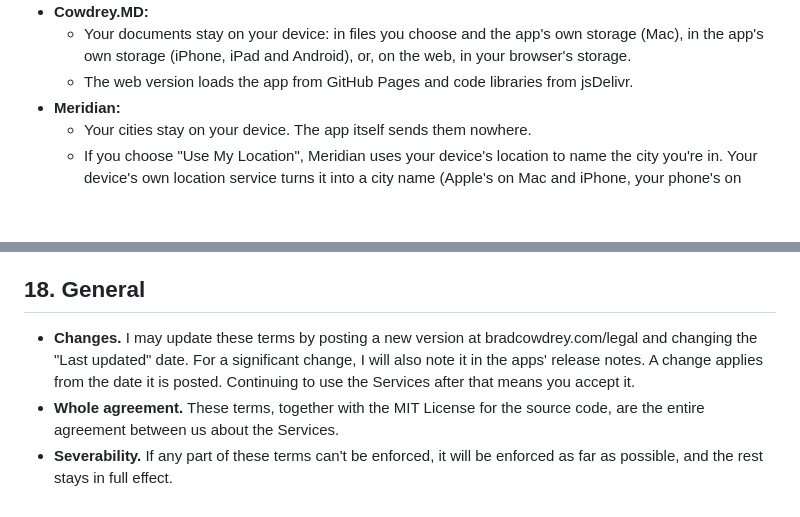
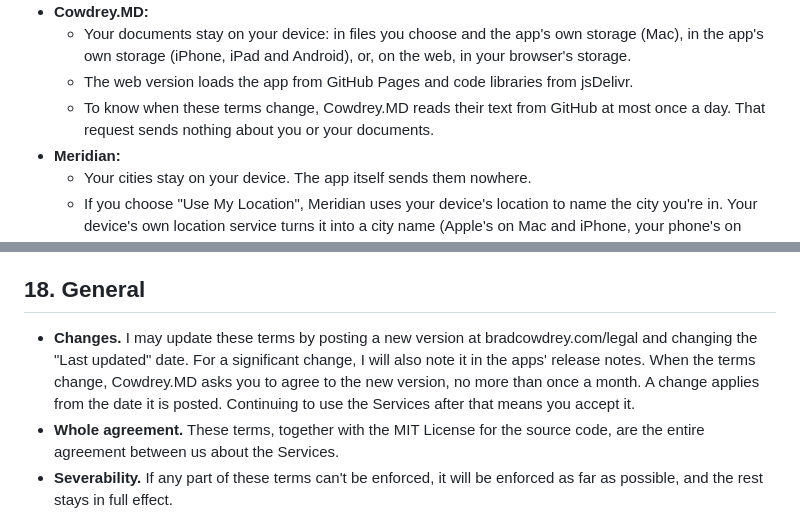
Before and after one commit to bradleycowdrey/two-degrees, a Markdown page: TERMS.md, 2 parts joined by grey strips. Rendered like a GitHub page; blank space fills up the shorter version.

Commit message:
Terms: the daily terms check and asking again when they change
Co-Authored-By: Claude Opus 5.5 <noreply@anthropic.com>
Claude-Session: https://claude.ai/code/session_014fP66dMfGbhVNUrPp9snee

```diff
--- a/TERMS.md
+++ b/TERMS.md
@@ -188,6 +188,7 @@ What each Service does:
 - **Cowdrey.MD:**
   - Your documents stay on your device: in files you choose and the app's own storage (Mac), in the app's own storage (iPhone, iPad and Android), or, on the web, in your browser's storage.
   - The web version loads the app from GitHub Pages and code libraries from jsDelivr.
+  - To know when these terms change, Cowdrey.MD reads their text from GitHub at most once a day. That request sends nothing about you or your documents.
 - **Meridian:**
   - Your cities stay on your device. The app itself sends them nowhere.
   - If you choose "Use My Location", Meridian uses your device's location to name the city you're in. Your device's own location service turns it into a city name (Apple's on Mac and iPhone, your phone's on Android); Meridian keeps only that name, on your device. Turn it off any time in Settings → Show My Location.
@@ -267,7 +268,7 @@ To the fullest extent permitted by law:
 
 ## 18. General
 
-- **Changes.** I may update these terms by posting a new version at bradcowdrey.com/legal and changing the "Last updated" date. For a significant change, I will also note it in the apps' release notes. A change applies from the date it is posted. Continuing to use the Services after that means you accept it.
+- **Changes.** I may update these terms by posting a new version at bradcowdrey.com/legal and changing the "Last updated" date. For a significant change, I will also note it in the apps' release notes. When the terms change, Cowdrey.MD asks you to agree to the new version, no more than once a month. A change applies from the date it is posted. Continuing to use the Services after that means you accept it.
 - **Whole agreement.** These terms, together with the MIT License for the source code, are the entire agreement between us about the Services.
 - **Severability.** If any part of these terms can't be enforced, it will be enforced as far as possible, and the rest stays in full effect.
 - **No waiver.** If I don't enforce a term, that doesn't waive it.
```
